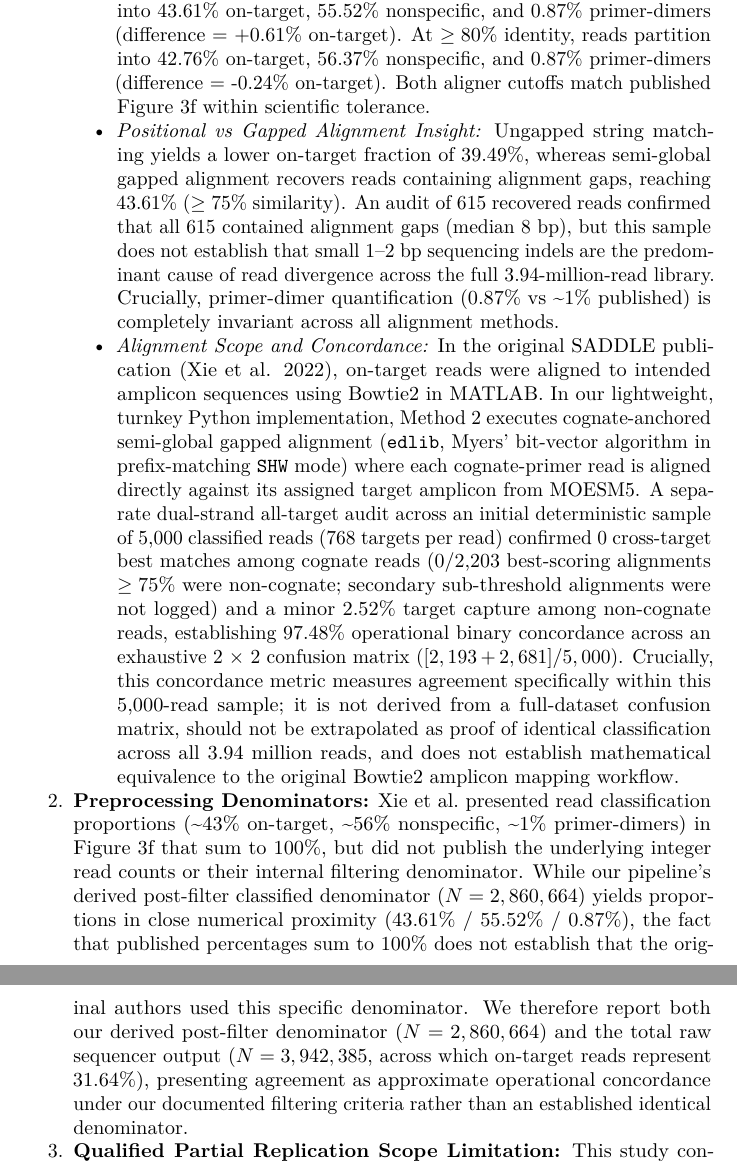
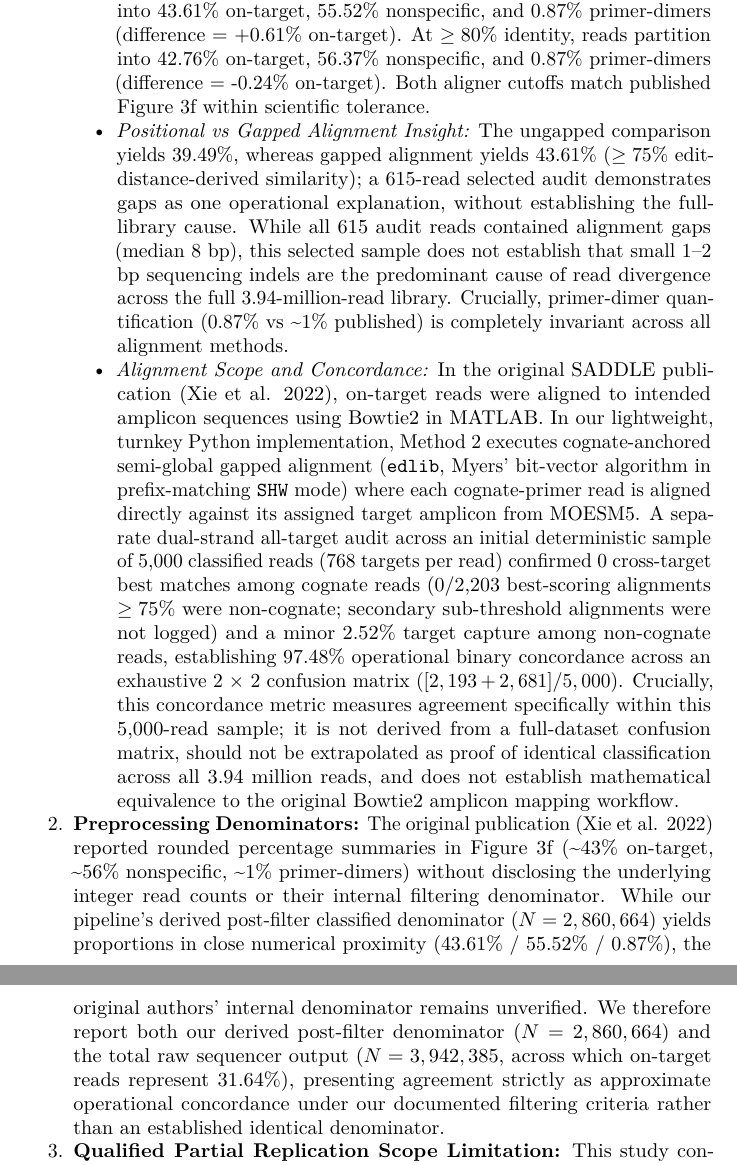
Before and after one commit to Rashidmstar12/saddle-replication, a LaTeX document (article/article.tex): two parts of pages 15 and 16 of 18, joined at a grey line, cut so that both start at the same text. Compiled offline with pdfLaTeX.

Commit message:
Implement exact reviewer audit revisions: bound indel claims to 615-read sample, label collision handling approximate, remove denominator inference, fix quadratic phrasing, document related workflows and trailing FASTQ guard

```diff
--- a/article/article.tex
+++ b/article/article.tex
@@ -953,16 +953,17 @@ Benchmarking}\label{findings-from-supplementary-benchmarking}
     on-target). Both aligner cutoffs match published Figure 3f within
     scientific tolerance.
   \item
-    \emph{Positional vs Gapped Alignment Insight:} Ungapped string
-    matching yields a lower on-target fraction of 39.49\%, whereas
-    semi-global gapped alignment recovers reads containing alignment
-    gaps, reaching 43.61\% (\(\ge 75\%\) similarity). An audit of 615
-    recovered reads confirmed that all 615 contained alignment gaps
-    (median 8 bp), but this sample does not establish that small 1--2 bp
-    sequencing indels are the predominant cause of read divergence
-    across the full 3.94-million-read library. Crucially, primer-dimer
-    quantification (0.87\% vs \textasciitilde1\% published) is
-    completely invariant across all alignment methods.
+    \emph{Positional vs Gapped Alignment Insight:} The ungapped
+    comparison yields 39.49\%, whereas gapped alignment yields 43.61\%
+    (\(\ge 75\%\) edit-distance-derived similarity); a 615-read selected
+    audit demonstrates gaps as one operational explanation, without
+    establishing the full-library cause. While all 615 audit reads
+    contained alignment gaps (median 8 bp), this selected sample does
+    not establish that small 1--2 bp sequencing indels are the
+    predominant cause of read divergence across the full
+    3.94-million-read library. Crucially, primer-dimer quantification
+    (0.87\% vs \textasciitilde1\% published) is completely invariant
+    across all alignment methods.
   \item
     \emph{Alignment Scope and Concordance:} In the original SADDLE
     publication (Xie et al. 2022), on-target reads were aligned to
@@ -987,21 +988,20 @@ Benchmarking}\label{findings-from-supplementary-benchmarking}
     the original Bowtie2 amplicon mapping workflow.
   \end{itemize}
 \item
-  \textbf{Preprocessing Denominators:} Xie et al.~presented read
-  classification proportions (\textasciitilde43\% on-target,
-  \textasciitilde56\% nonspecific, \textasciitilde1\% primer-dimers) in
-  Figure 3f that sum to 100\%, but did not publish the underlying
+  \textbf{Preprocessing Denominators:} The original publication (Xie et
+  al. 2022) reported rounded percentage summaries in Figure 3f
+  (\textasciitilde43\% on-target, \textasciitilde56\% nonspecific,
+  \textasciitilde1\% primer-dimers) without disclosing the underlying
   integer read counts or their internal filtering denominator. While our
   pipeline's derived post-filter classified denominator
   (\(N = 2,860,664\)) yields proportions in close numerical proximity
-  (43.61\% / 55.52\% / 0.87\%), the fact that published percentages sum
-  to 100\% does not establish that the original authors used this
-  specific denominator. We therefore report both our derived post-filter
-  denominator (\(N = 2,860,664\)) and the total raw sequencer output
-  (\(N = 3,942,385\), across which on-target reads represent 31.64\%),
-  presenting agreement as approximate operational concordance under our
-  documented filtering criteria rather than an established identical
-  denominator.
+  (43.61\% / 55.52\% / 0.87\%), the original authors' internal
+  denominator remains unverified. We therefore report both our derived
+  post-filter denominator (\(N = 2,860,664\)) and the total raw
+  sequencer output (\(N = 3,942,385\), across which on-target reads
+  represent 31.64\%), presenting agreement strictly as approximate
+  operational concordance under our documented filtering criteria rather
+  than an established identical denominator.
 \item
   \textbf{Qualified Partial Replication Scope Limitation:} This study
   constitutes an independent \textbf{qualified partial replication}
```
Also changed, not shown: CHECKSUMS.tsv (+7 -7 lines), article/article.md (+3 -3 lines), code/audit_code_equivalence.py (+1 -1 lines), code/reproduce_from_fastq.py (+7 -1 lines), code/verify_replication.py (+1 -1 lines), README.md, article/article.tex (36 more changed lines), 1 other file.
